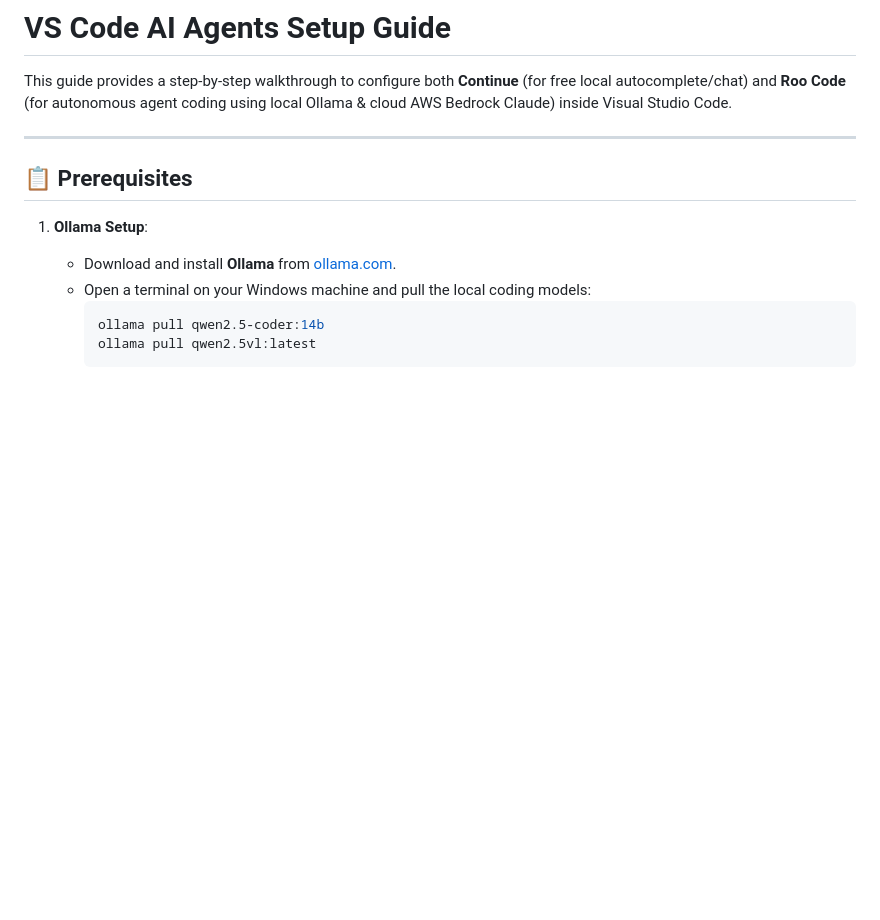
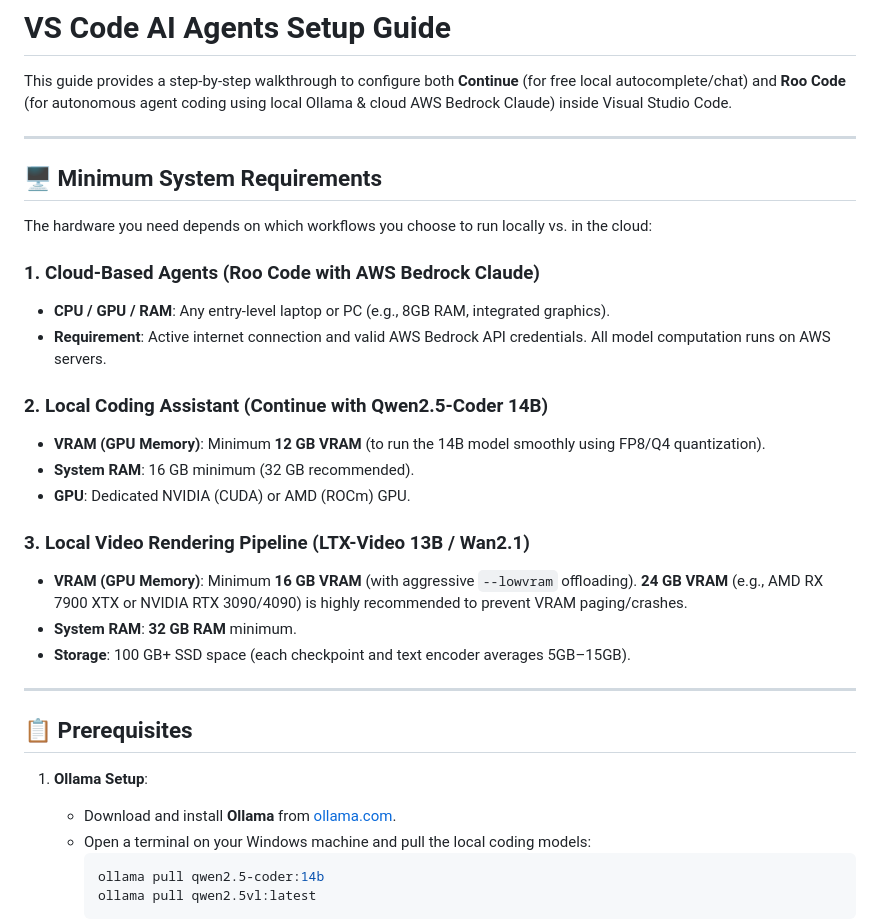
Before and after one commit to lalit9031/content-automation-pipeline, a Markdown page: VSCODE_AI_AGENTS_SETUP.md, the part around the change. GitHub-like rendering; blank space fills up the shorter version.

Commit message:
docs: add minimum system requirements to setup guide

```diff
--- a/VSCODE_AI_AGENTS_SETUP.md
+++ b/VSCODE_AI_AGENTS_SETUP.md
@@ -1,6 +1,26 @@
 # VS Code AI Agents Setup Guide
 
 This guide provides a step-by-step walkthrough to configure both **Continue** (for free local autocomplete/chat) and **Roo Code** (for autonomous agent coding using local Ollama & cloud AWS Bedrock Claude) inside Visual Studio Code.
+
+---
+
+## 🖥️ Minimum System Requirements
+
+The hardware you need depends on which workflows you choose to run locally vs. in the cloud:
+
+### 1. Cloud-Based Agents (Roo Code with AWS Bedrock Claude)
+* **CPU / GPU / RAM**: Any entry-level laptop or PC (e.g., 8GB RAM, integrated graphics).
+* **Requirement**: Active internet connection and valid AWS Bedrock API credentials. All model computation runs on AWS servers.
+
+### 2. Local Coding Assistant (Continue with Qwen2.5-Coder 14B)
+* **VRAM (GPU Memory)**: Minimum **12 GB VRAM** (to run the 14B model smoothly using FP8/Q4 quantization).
+* **System RAM**: 16 GB minimum (32 GB recommended).
+* **GPU**: Dedicated NVIDIA (CUDA) or AMD (ROCm) GPU.
+
+### 3. Local Video Rendering Pipeline (LTX-Video 13B / Wan2.1)
+* **VRAM (GPU Memory)**: Minimum **16 GB VRAM** (with aggressive `--lowvram` offloading). **24 GB VRAM** (e.g., AMD RX 7900 XTX or NVIDIA RTX 3090/4090) is highly recommended to prevent VRAM paging/crashes.
+* **System RAM**: **32 GB RAM** minimum.
+* **Storage**: 100 GB+ SSD space (each checkpoint and text encoder averages 5GB–15GB).
 
 ---
 
```
